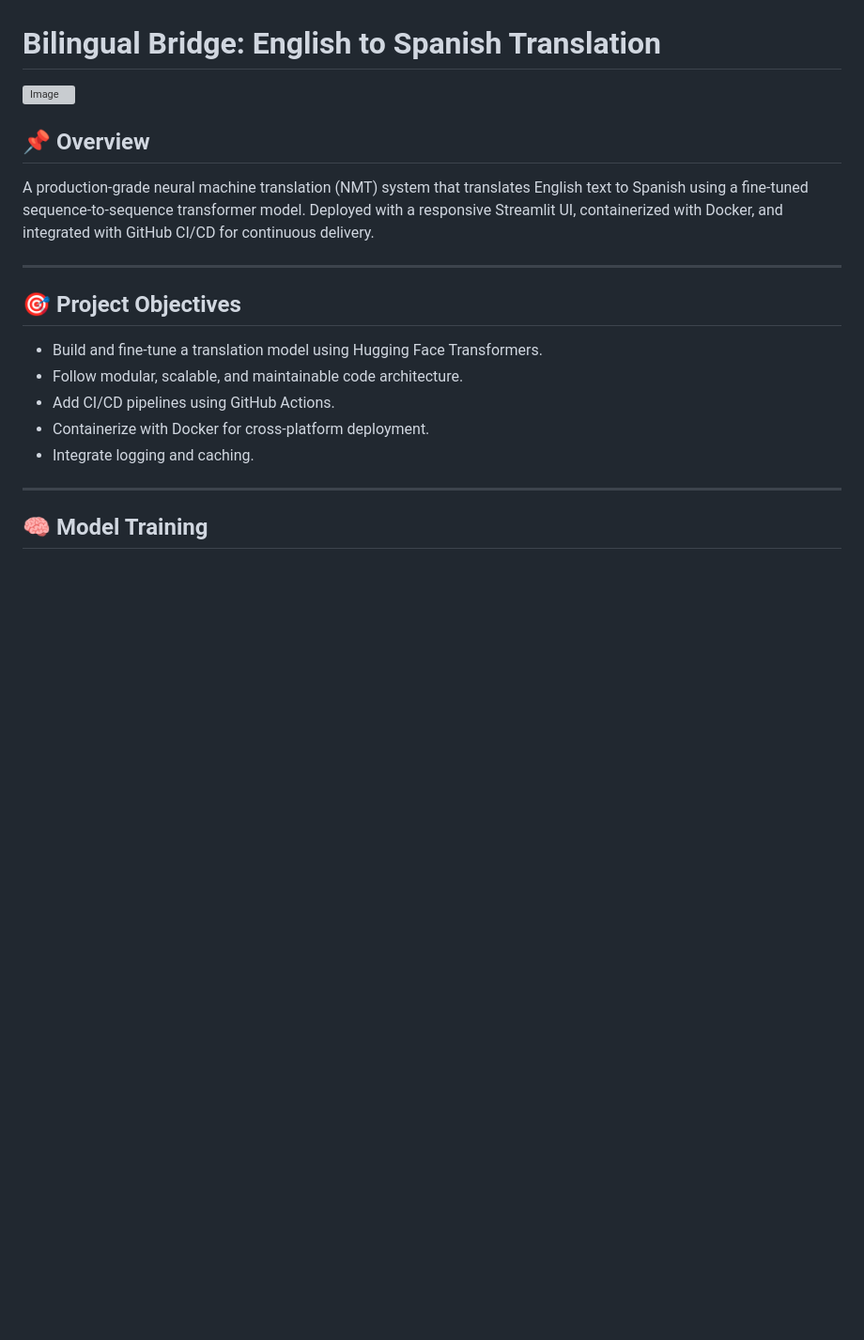
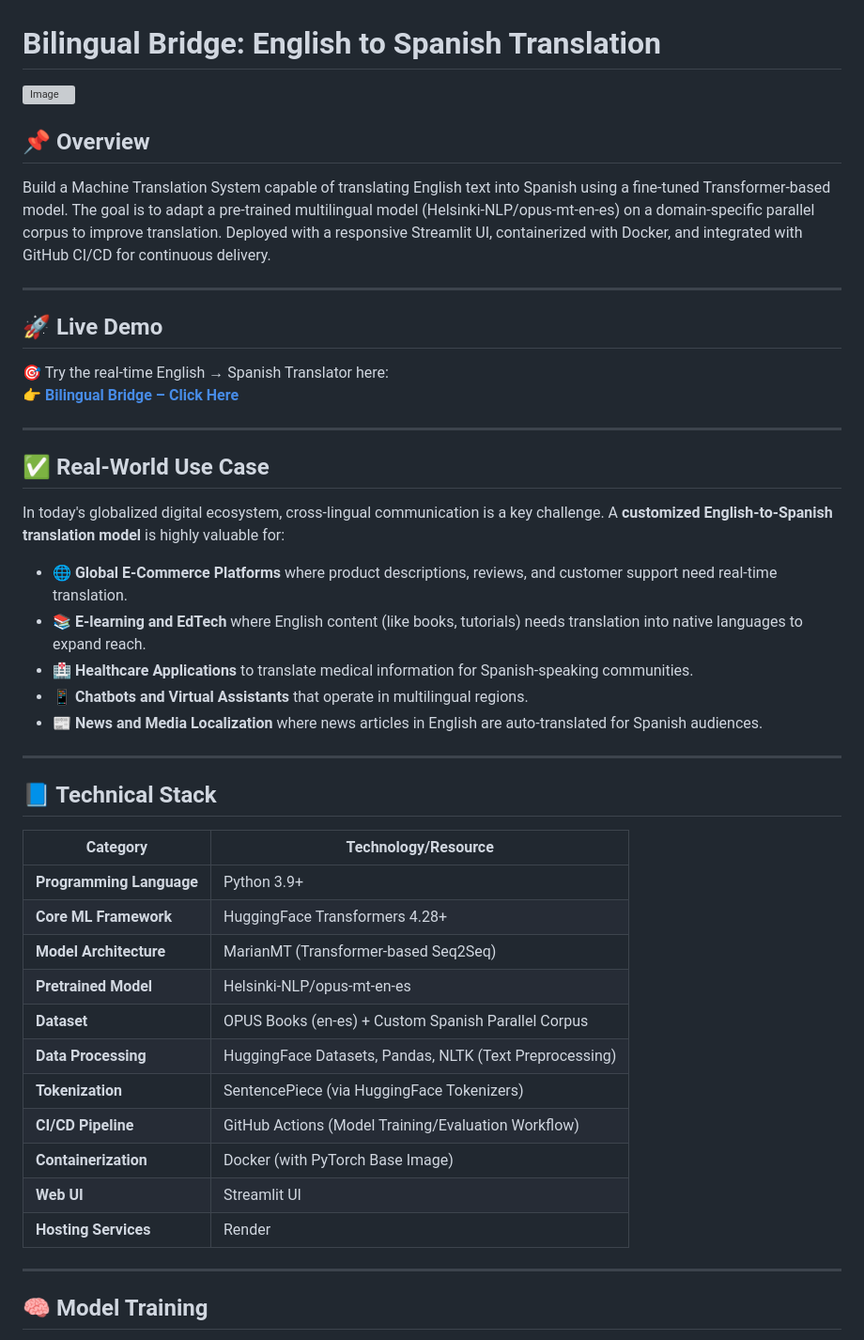
Before and after one commit to Md-Emon-Hasan/Translatica, a Markdown page: README.md, the part around one of its changes. Shown at 94% size. Drawn GitHub-style; blank space fills up the shorter version; grey boxes are pictures that could not be loaded.

```diff
--- a/README.md
+++ b/README.md
@@ -3,14 +3,41 @@
 ## 📌 Overview
-A production-grade neural machine translation (NMT) system that translates English text to Spanish using a fine-tuned sequence-to-sequence transformer model. Deployed with a responsive Streamlit UI, containerized with Docker, and integrated with GitHub CI/CD for continuous delivery.
+Build a Machine Translation System capable of translating English text into Spanish using a fine-tuned Transformer-based model. The goal is to adapt a pre-trained multilingual model (Helsinki-NLP/opus-mt-en-es) on a domain-specific parallel corpus to improve translation. Deployed with a responsive Streamlit UI, containerized with Docker, and integrated with GitHub CI/CD for continuous delivery.
 
 ---
 
-## 🎯 Project Objectives
-- Build and fine-tune a translation model using Hugging Face Transformers.
-- Follow modular, scalable, and maintainable code architecture.
-- Add CI/CD pipelines using GitHub Actions.
-- Containerize with Docker for cross-platform deployment.
-- Integrate logging and caching.
+## 🚀 Live Demo
+
+🎯 Try the real-time English → Spanish Translator here:
+👉 [**Bilingual Bridge – Click Here**](https://bilingual-bridge.onrender.com/)
+
+---
+
+## ✅ Real-World Use Case
+
+In today's globalized digital ecosystem, cross-lingual communication is a key challenge. A **customized English-to-Spanish translation model** is highly valuable for:
+
+  * 🌐 **Global E-Commerce Platforms** where product descriptions, reviews, and customer support need real-time translation.
+  * 📚 **E-learning and EdTech** where English content (like books, tutorials) needs translation into native languages to expand reach.
+  * 🏥 **Healthcare Applications** to translate medical information for Spanish-speaking communities.
+  * 📱 **Chatbots and Virtual Assistants** that operate in multilingual regions.
+  * 📰 **News and Media Localization** where news articles in English are auto-translated for Spanish audiences.
+
+---
+
+## 📘 Technical Stack
+| **Category**         | **Technology/Resource**                                                                 |
+|----------------------|---------------------------------------------------------------------------------------|
+| **Programming Language** | Python 3.9+                                                                         |
+| **Core ML Framework** | HuggingFace Transformers 4.28+                                                      |
+| **Model Architecture** | MarianMT (Transformer-based Seq2Seq)                                               |
+| **Pretrained Model** | Helsinki-NLP/opus-mt-en-es                                                          |
+| **Dataset**          | OPUS Books (en-es) + Custom Spanish Parallel Corpus                                 |
+| **Data Processing**  | HuggingFace Datasets, Pandas, NLTK (Text Preprocessing)                            |
+| **Tokenization**     | SentencePiece (via HuggingFace Tokenizers)                                          |
+| **CI/CD Pipeline**   | GitHub Actions (Model Training/Evaluation Workflow)                                |
+| **Containerization** | Docker (with PyTorch Base Image)                                                   |
+| **Web UI**          | Streamlit UI                            |
+| **Hosting Services** | Render   |
 
 ---
 
```
Also changed, not shown: other parts of README.md (+31 -41 lines).
